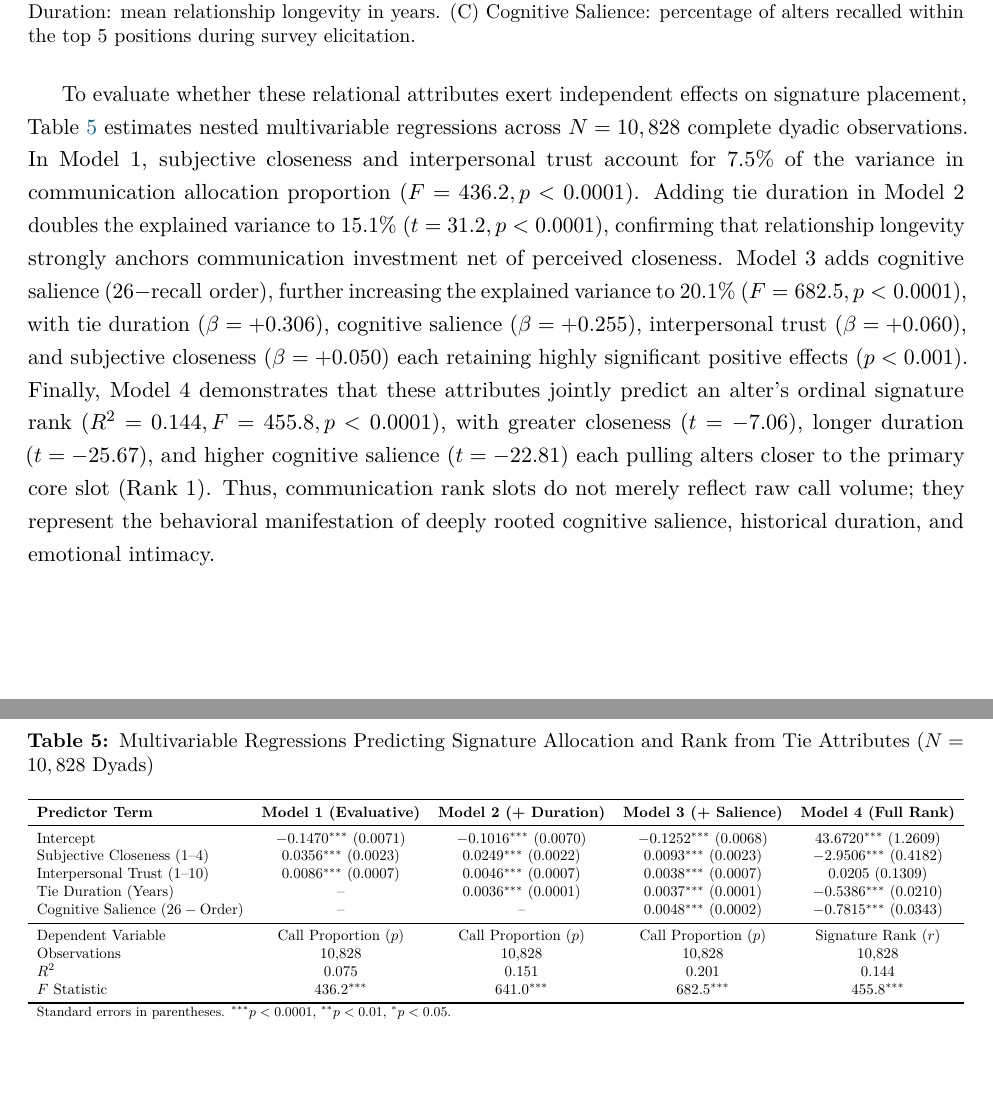
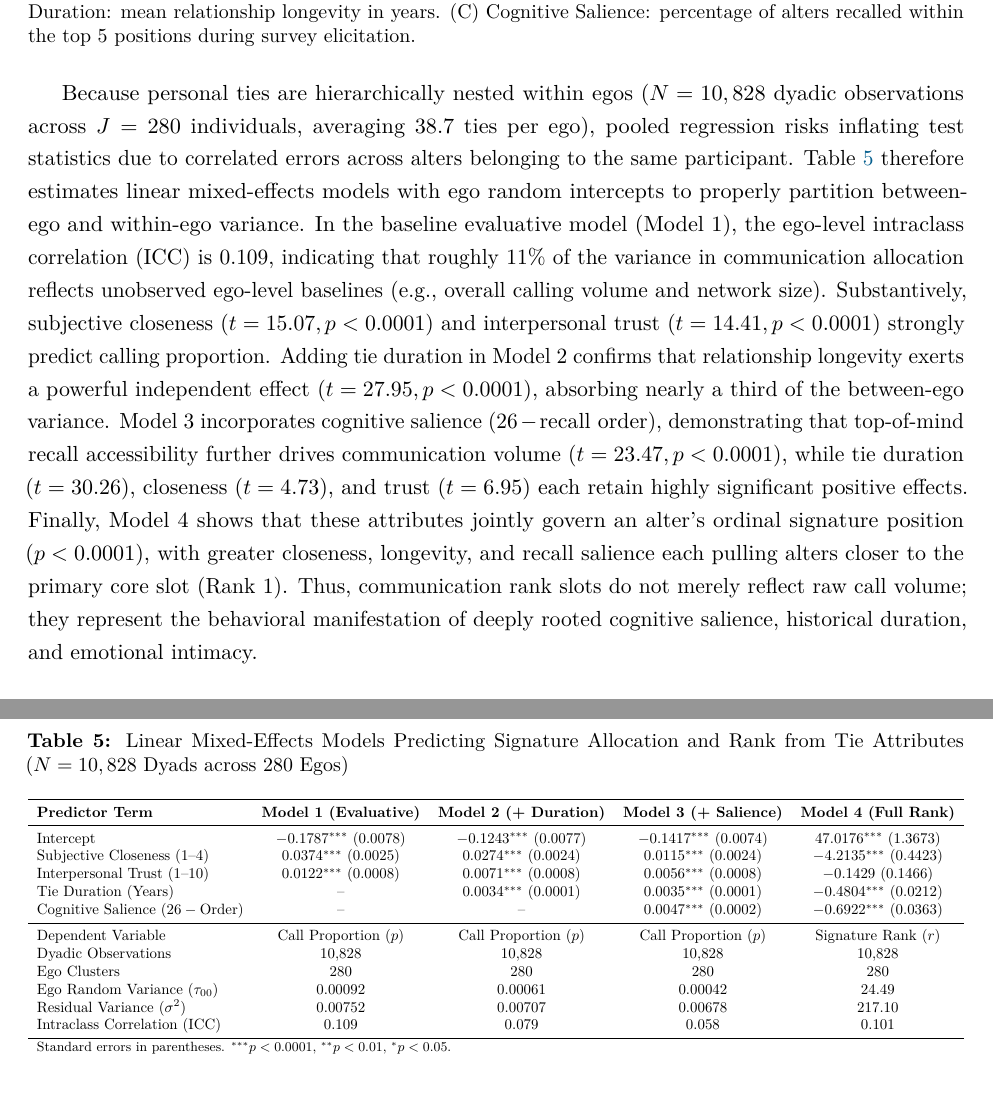
Before and after one commit to olizardo/social-signatures-nethealth, a LaTeX paper (manuscript.tex): two parts of pages 18 and 19 of 29, joined at a grey line, cut so that both start at the same text, the shorter picture padded with empty space. Compiled offline with pdfLaTeX.

Commit message:
feat: upgrade Table 5 to linear mixed-effects model and focus Figure 8B on extreme Negative Emotionality groups

```diff
--- a/manuscript.tex
+++ b/manuscript.tex
@@ -370,11 +370,11 @@ First, subjective closeness exhibits a steep monotonic gradient across signature
 \label{fig:tie_evaluative}
 \end{figure}
 
-To evaluate whether these relational attributes exert independent effects on signature placement, Table~\ref{tab:tie_regressions} estimates nested multivariable regressions across $N = 10,828$ complete dyadic observations. In Model~1, subjective closeness and interpersonal trust account for 7.5\% of the variance in communication allocation proportion ($F = 436.2, p < 0.0001$). Adding tie duration in Model~2 doubles the explained variance to 15.1\% ($t = 31.2, p < 0.0001$), confirming that relationship longevity strongly anchors communication investment net of perceived closeness. Model~3 adds cognitive salience ($26 - \text{recall order}$), further increasing the explained variance to 20.1\% ($F = 682.5, p < 0.0001$), with tie duration ($\beta = +0.306$), cognitive salience ($\beta = +0.255$), interpersonal trust ($\beta = +0.060$), and subjective closeness ($\beta = +0.050$) each retaining highly significant positive effects ($p < 0.001$). Finally, Model~4 demonstrates that these attributes jointly predict an alter's ordinal signature rank ($R^2 = 0.144, F = 455.8, p < 0.0001$), with greater closeness ($t = -7.06$), longer duration ($t = -25.67$), and higher cognitive salience ($t = -22.81$) each pulling alters closer to the primary core slot (Rank~1). Thus, communication rank slots do not merely reflect raw call volume; they represent the behavioral manifestation of deeply rooted cognitive salience, historical duration, and emotional intimacy.
+Because personal ties are hierarchically nested within egos ($N = 10,828$ dyadic observations across $J = 280$ individuals, averaging 38.7 ties per ego), pooled regression risks inflating test statistics due to correlated errors across alters belonging to the same participant. Table~\ref{tab:tie_regressions} therefore estimates linear mixed-effects models with ego random intercepts to properly partition between-ego and within-ego variance. In the baseline evaluative model (Model~1), the ego-level intraclass correlation (ICC) is 0.109, indicating that roughly 11\% of the variance in communication allocation reflects unobserved ego-level baselines (e.g., overall calling volume and network size). Substantively, subjective closeness ($t = 15.07, p < 0.0001$) and interpersonal trust ($t = 14.41, p < 0.0001$) strongly predict calling proportion. Adding tie duration in Model~2 confirms that relationship longevity exerts a powerful independent effect ($t = 27.95, p < 0.0001$), absorbing nearly a third of the between-ego variance. Model~3 incorporates cognitive salience ($26 - \text{recall order}$), demonstrating that top-of-mind recall accessibility further drives communication volume ($t = 23.47, p < 0.0001$), while tie duration ($t = 30.26$), closeness ($t = 4.73$), and trust ($t = 6.95$) each retain highly significant positive effects. Finally, Model~4 shows that these attributes jointly govern an alter's ordinal signature position ($p < 0.0001$), with greater closeness, longevity, and recall salience each pulling alters closer to the primary core slot (Rank~1). Thus, communication rank slots do not merely reflect raw call volume; they represent the behavioral manifestation of deeply rooted cognitive salience, historical duration, and emotional intimacy.
 
 \begin{table}[htbp]
 \centering
-\caption{Multivariable Regressions Predicting Signature Allocation and Rank from Tie Attributes ($N = 10,828$ Dyads)}
+\caption{Linear Mixed-Effects Models Predicting Signature Allocation and Rank from Tie Attributes ($N = 10,828$ Dyads across 280 Egos)}
 \label{tab:tie_regressions}
 \small
 \resizebox{\textwidth}{!}{%
@@ -382,16 +382,18 @@ To evaluate whether these relational attributes exert independent effects on sig
 \toprule
 \textbf{Predictor Term} & \textbf{Model 1 (Evaluative)} & \textbf{Model 2 (+ Duration)} & \textbf{Model 3 (+ Salience)} & \textbf{Model 4 (Full Rank)} \\
 \midrule
-Intercept & $-0.1470^{***}\ (0.0071)$ & $-0.1016^{***}\ (0.0070)$ & $-0.1252^{***}\ (0.0068)$ & $43.6720^{***}\ (1.2609)$ \\
-Subjective Closeness (1--4) & $0.0356^{***}\ (0.0023)$ & $0.0249^{***}\ (0.0022)$ & $0.0093^{***}\ (0.0023)$ & $-2.9506^{***}\ (0.4182)$ \\
-Interpersonal Trust (1--10) & $0.0086^{***}\ (0.0007)$ & $0.0046^{***}\ (0.0007)$ & $0.0038^{***}\ (0.0007)$ & $0.0205\ (0.1309)$ \\
-Tie Duration (Years) & -- & $0.0036^{***}\ (0.0001)$ & $0.0037^{***}\ (0.0001)$ & $-0.5386^{***}\ (0.0210)$ \\
-Cognitive Salience ($26 - \text{Order}$) & -- & -- & $0.0048^{***}\ (0.0002)$ & $-0.7815^{***}\ (0.0343)$ \\
+Intercept & $-0.1787^{***}\ (0.0078)$ & $-0.1243^{***}\ (0.0077)$ & $-0.1417^{***}\ (0.0074)$ & $47.0176^{***}\ (1.3673)$ \\
+Subjective Closeness (1--4) & $0.0374^{***}\ (0.0025)$ & $0.0274^{***}\ (0.0024)$ & $0.0115^{***}\ (0.0024)$ & $-4.2135^{***}\ (0.4423)$ \\
+Interpersonal Trust (1--10) & $0.0122^{***}\ (0.0008)$ & $0.0071^{***}\ (0.0008)$ & $0.0056^{***}\ (0.0008)$ & $-0.1429\ (0.1466)$ \\
+Tie Duration (Years) & -- & $0.0034^{***}\ (0.0001)$ & $0.0035^{***}\ (0.0001)$ & $-0.4804^{***}\ (0.0212)$ \\
+Cognitive Salience ($26 - \text{Order}$) & -- & -- & $0.0047^{***}\ (0.0002)$ & $-0.6922^{***}\ (0.0363)$ \\
 \midrule
 Dependent Variable & Call Proportion ($p$) & Call Proportion ($p$) & Call Proportion ($p$) & Signature Rank ($r$) \\
-Observations & 10,828 & 10,828 & 10,828 & 10,828 \\
-$R^2$ & 0.075 & 0.151 & 0.201 & 0.144 \\
-$F$ Statistic & $436.2^{***}$ & $641.0^{***}$ & $682.5^{***}$ & $455.8^{***}$ \\
+Dyadic Observations & 10,828 & 10,828 & 10,828 & 10,828 \\
+Ego Clusters & 280 & 280 & 280 & 280 \\
+Ego Random Variance ($\tau_{00}$) & 0.00092 & 0.00061 & 0.00042 & 24.49 \\
+Residual Variance ($\sigma^2$) & 0.00752 & 0.00707 & 0.00678 & 217.10 \\
+Intraclass Correlation (ICC) & 0.109 & 0.079 & 0.058 & 0.101 \\
 \bottomrule
 \multicolumn{5}{l}{\footnotesize Standard errors in parentheses. $^{***}p < 0.0001$, $^{**}p < 0.01$, $^*p < 0.05$.}
 \end{tabular}%
```
Also changed, not shown: cache/table4b_tie_regressions.md (+10 -8 lines), draft_manuscript.md (+2 -2 lines), Plots/fig07_personality_signature_effects.png, output/plots/fig06_turnover_vs_stability.png, output/plots/fig07_personality_signature_effects.png, manuscript.tex (4 more changed lines), 1 other file.
